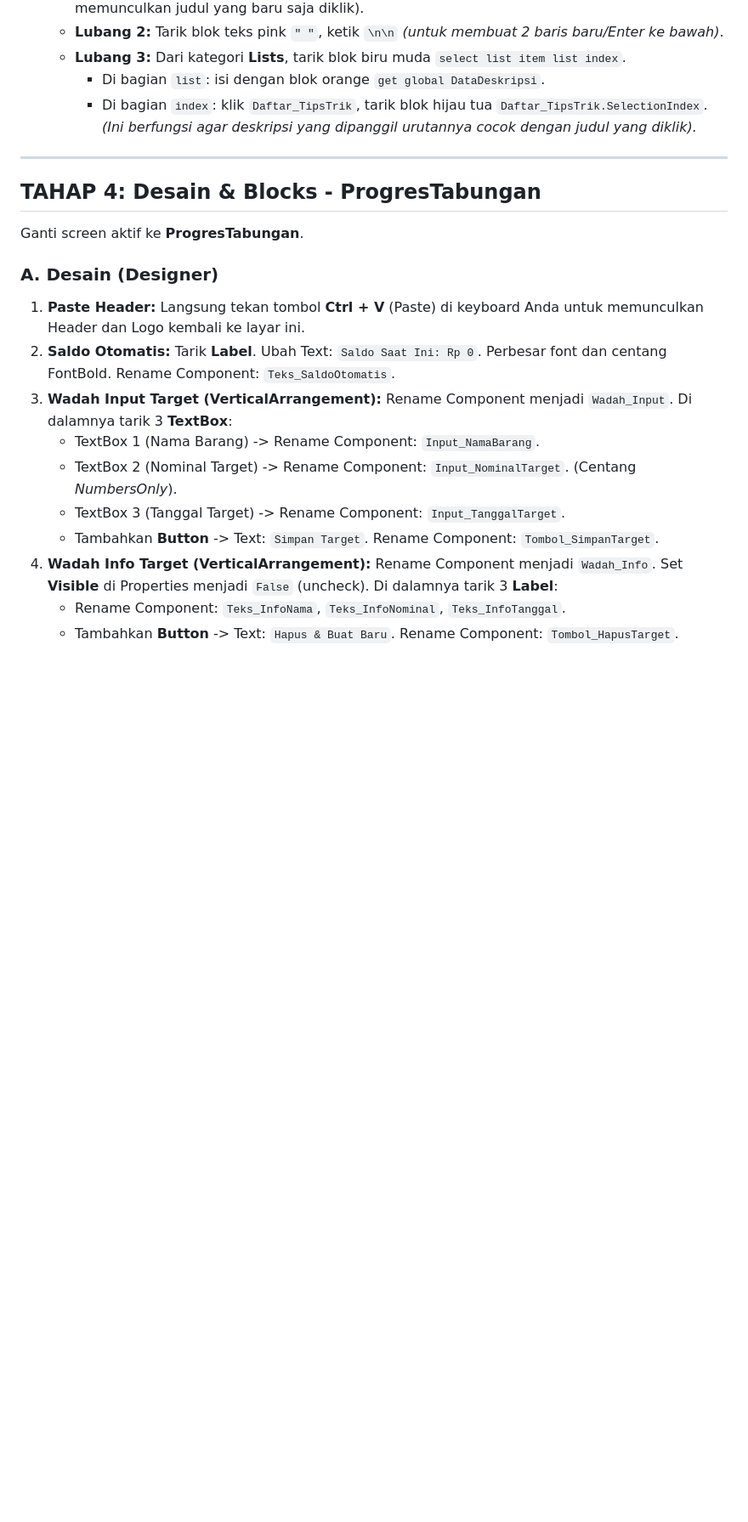
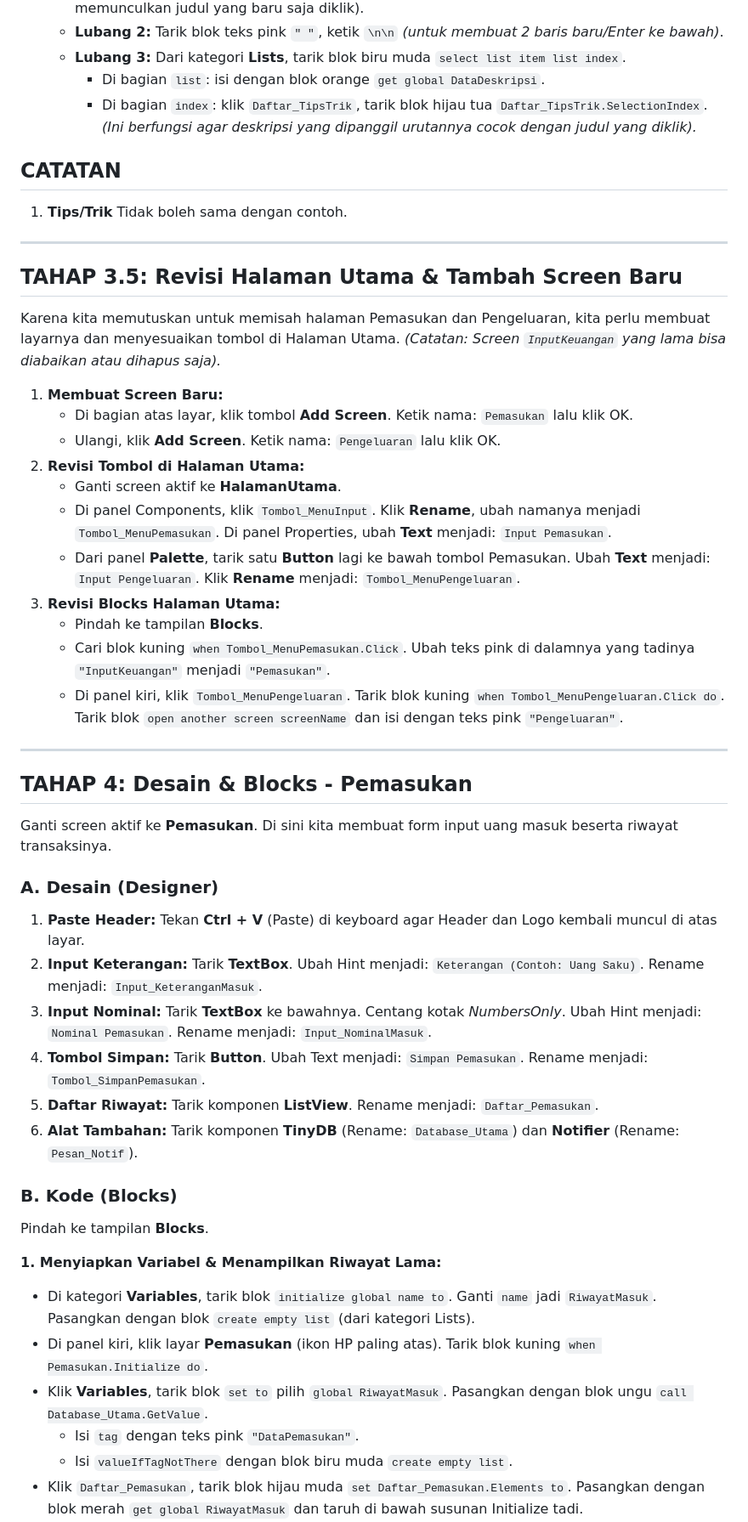
Before and after one commit to raisramadhani/runagguru-smp10-codingfest, a Markdown page: kel1.md, the part around one of its changes. Shown at 85% size. Drawn GitHub-style; blank space fills up the shorter version.

```diff
--- a/kel1.md
+++ b/kel1.md
@@ -118,21 +118,53 @@ Pindah ke tampilan **Blocks**. Kita akan membuat dua buah _List_ (satu untuk Jud
      - Di bagian `list`: isi dengan blok orange `get global DataDeskripsi`.
      - Di bagian `index`: klik `Daftar_TipsTrik`, tarik blok hijau tua `Daftar_TipsTrik.SelectionIndex`. _(Ini berfungsi agar deskripsi yang dipanggil urutannya cocok dengan judul yang diklik)._
 
+## CATATAN
+
+1. **Tips/Trik** Tidak boleh sama dengan contoh.
+
 ---
 
-## TAHAP 4: Desain & Blocks - ProgresTabungan
+## TAHAP 3.5: Revisi Halaman Utama & Tambah Screen Baru
 
-Ganti screen aktif ke **ProgresTabungan**.
+Karena kita memutuskan untuk memisah halaman Pemasukan dan Pengeluaran, kita perlu membuat layarnya dan menyesuaikan tombol di Halaman Utama. _(Catatan: Screen `InputKeuangan` yang lama bisa diabaikan atau dihapus saja)._
+
+1. **Membuat Screen Baru:**
+   - Di bagian atas layar, klik tombol **Add Screen**. Ketik nama: `Pemasukan` lalu klik OK.
+   - Ulangi, klik **Add Screen**. Ketik nama: `Pengeluaran` lalu klik OK.
+2. **Revisi Tombol di Halaman Utama:**
+   - Ganti screen aktif ke **HalamanUtama**.
+   - Di panel Components, klik `Tombol_MenuInput`. Klik **Rename**, ubah namanya menjadi `Tombol_MenuPemasukan`. Di panel Properties, ubah **Text** menjadi: `Input Pemasukan`.
+   - Dari panel **Palette**, tarik satu **Button** lagi ke bawah tombol Pemasukan. Ubah **Text** menjadi: `Input Pengeluaran`. Klik **Rename** menjadi: `Tombol_MenuPengeluaran`.
+3. **Revisi Blocks Halaman Utama:**
+   - Pindah ke tampilan **Blocks**.
+   - Cari blok kuning `when Tombol_MenuPemasukan.Click`. Ubah teks pink di dalamnya yang tadinya `"InputKeuangan"` menjadi `"Pemasukan"`.
+   - Di panel kiri, klik `Tombol_MenuPengeluaran`. Tarik blok kuning `when Tombol_MenuPengeluaran.Click do`. Tarik blok `open another screen screenName` dan isi dengan teks pink `"Pengeluaran"`.
+
+---
+
+## TAHAP 4: Desain & Blocks - Pemasukan
+
+Ganti screen aktif ke **Pemasukan**. Di sini kita membuat form input uang masuk beserta riwayat transaksinya.
 
 ### A. Desain (Designer)
 
-1. **Paste Header:** Langsung tekan tombol **Ctrl + V** (Paste) di keyboard Anda untuk memunculkan Header dan Logo kembali ke layar ini.
-2. **Saldo Otomatis:** Tarik **Label**. Ubah Text: `Saldo Saat Ini: Rp 0`. Perbesar font dan centang FontBold. Rename Component: `Teks_SaldoOtomatis`.
-3. **Wadah Input Target (VerticalArrangement):** Rename Component menjadi `Wadah_Input`. Di dalamnya tarik 3 **TextBox**:
-   - TextBox 1 (Nama Barang) -> Rename Component: `Input_NamaBarang`.
-   - TextBox 2 (Nominal Target) -> Rename Component: `Input_NominalTarget`. (Centang _NumbersOnly_).
-   - TextBox 3 (Tanggal Target) -> Rename Component: `Input_TanggalTarget`.
-   - Tambahkan **Button** -> Text: `Simpan Target`. Rename Component: `Tombol_SimpanTarget`.
-4. **Wadah Info Target (VerticalArrangement):** Rename Component menjadi `Wadah_Info`. Set **Visible** di Properties menjadi `False` (uncheck). Di dalamnya tarik 3 **Label**:
-   - Rename Component: `Teks_InfoNama`, `Teks_InfoNominal`, `Teks_InfoTanggal`.
-   - Tambahkan **Button** -> Text: `Hapus & Buat Baru`. Rename Component: `Tombol_HapusTarget`.
+1. **Paste Header:** Tekan **Ctrl + V** (Paste) di keyboard agar Header dan Logo kembali muncul di atas layar.
+2. **Input Keterangan:** Tarik **TextBox**. Ubah Hint menjadi: `Keterangan (Contoh: Uang Saku)`. Rename menjadi: `Input_KeteranganMasuk`.
+3. **Input Nominal:** Tarik **TextBox** ke bawahnya. Centang kotak _NumbersOnly_. Ubah Hint menjadi: `Nominal Pemasukan`. Rename menjadi: `Input_NominalMasuk`.
+4. **Tombol Simpan:** Tarik **Button**. Ubah Text menjadi: `Simpan Pemasukan`. Rename menjadi: `Tombol_SimpanPemasukan`.
+5. **Daftar Riwayat:** Tarik komponen **ListView**. Rename menjadi: `Daftar_Pemasukan`.
+6. **Alat Tambahan:** Tarik komponen **TinyDB** (Rename: `Database_Utama`) dan **Notifier** (Rename: `Pesan_Notif`).
+
+### B. Kode (Blocks)
+
+Pindah ke tampilan **Blocks**.
+
+**1. Menyiapkan Variabel & Menampilkan Riwayat Lama:**
+
+- Di kategori **Variables**, tarik blok `initialize global name to`. Ganti `name` jadi `RiwayatMasuk`. Pasangkan dengan blok `create empty list` (dari kategori Lists).
+- Di panel kiri, klik layar **Pemasukan** (ikon HP paling atas). Tarik blok kuning `when Pemasukan.Initialize do`.
+- Klik **Variables**, tarik blok `set to` pilih `global RiwayatMasuk`. Pasangkan dengan blok ungu `call Database_Utama.GetValue`.
+  - Isi `tag` dengan teks pink `"DataPemasukan"`.
+  - Isi `valueIfTagNotThere` dengan blok biru muda `create empty list`.
+- Klik `Daftar_Pemasukan`, tarik blok hijau muda `set Daftar_Pemasukan.Elements to`. Pasangkan dengan blok merah `get global RiwayatMasuk` dan taruh di bawah susunan Initialize tadi.
+
```
Also changed, not shown: other parts of kel1.md (+86 -29 lines).
